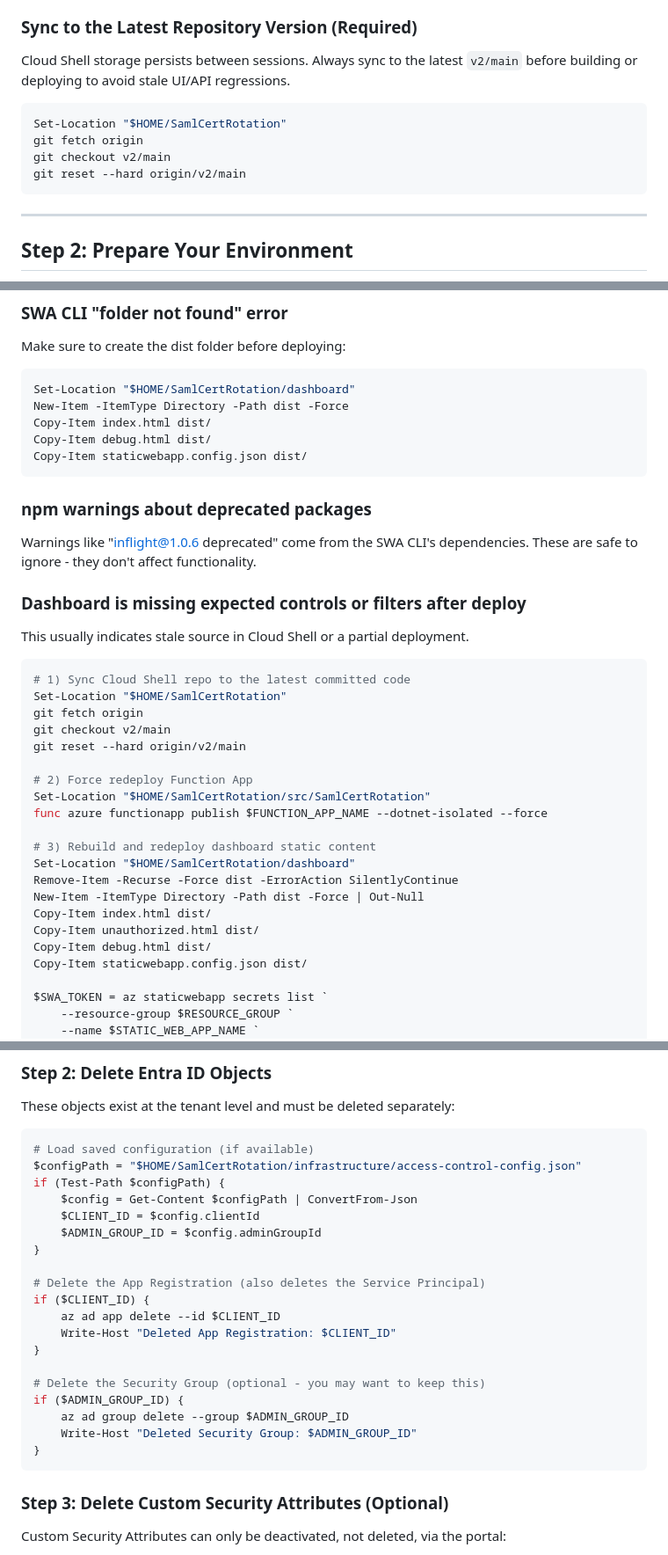
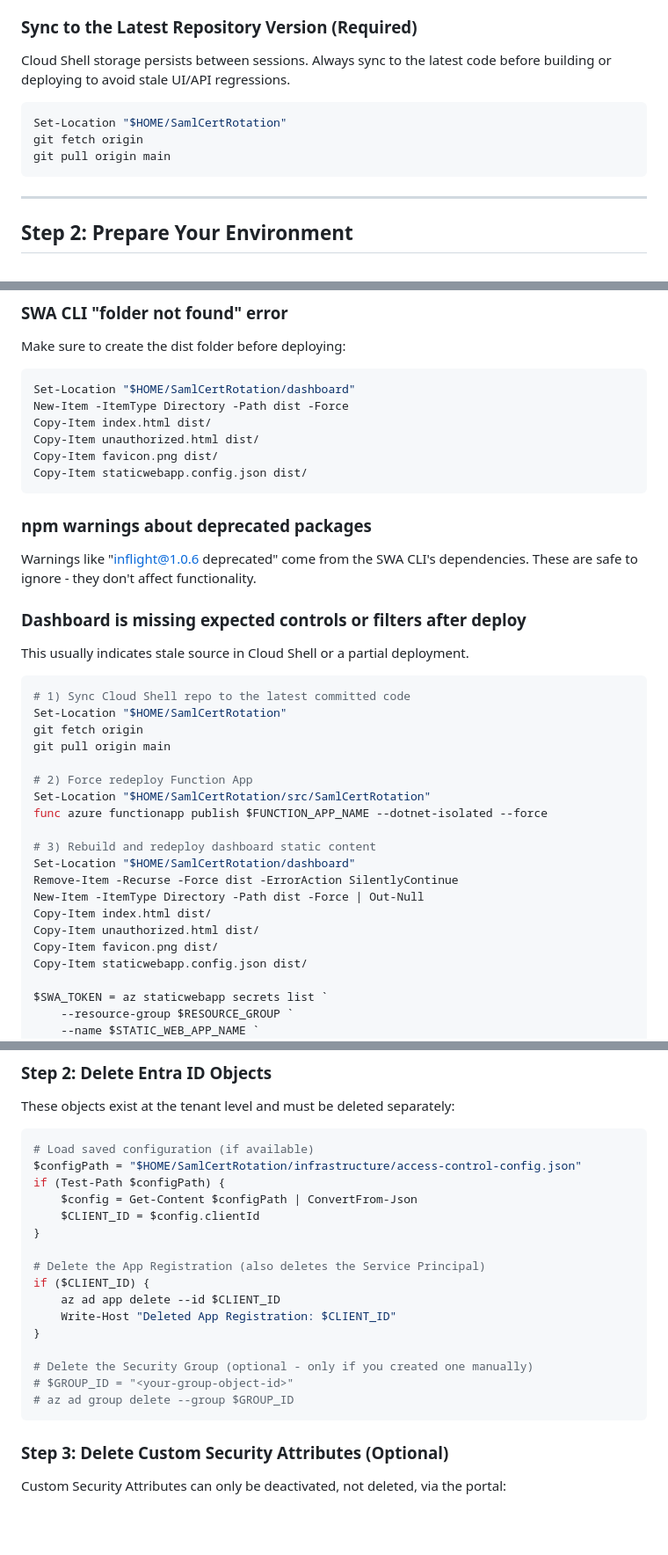
Before and after one commit to JeffBley/SamlCertRotation, a Markdown page: DEPLOYMENT_GUIDE.md, 3 parts joined by grey strips. Shown at 88% size. GitHub-like rendering; blank space fills up the shorter version.

````diff
--- a/DEPLOYMENT_GUIDE.md
+++ b/DEPLOYMENT_GUIDE.md
@@ -65,13 +65,12 @@ You should see:
 
 ### Sync to the Latest Repository Version (Required)
 
-Cloud Shell storage persists between sessions. Always sync to the latest `v2/main` before building or deploying to avoid stale UI/API regressions.
+Cloud Shell storage persists between sessions. Always sync to the latest code before building or deploying to avoid stale UI/API regressions.
 
 ```powershell
 Set-Location "$HOME/SamlCertRotation"
 git fetch origin
-git checkout v2/main
-git reset --hard origin/v2/main
+git pull origin main
 ```
 
 ---
@@ -1057,7 +1056,8 @@ Make sure to create the dist folder before deploying:
 Set-Location "$HOME/SamlCertRotation/dashboard"
 New-Item -ItemType Directory -Path dist -Force
 Copy-Item index.html dist/
-Copy-Item debug.html dist/
+Copy-Item unauthorized.html dist/
+Copy-Item favicon.png dist/
 Copy-Item staticwebapp.config.json dist/
 ```
 
@@ -1074,8 +1074,7 @@ This usually indicates stale source in Cloud Shell or a partial deployment.
 # 1) Sync Cloud Shell repo to the latest committed code
 Set-Location "$HOME/SamlCertRotation"
 git fetch origin
-git checkout v2/main
-git reset --hard origin/v2/main
+git pull origin main
 
 # 2) Force redeploy Function App
 Set-Location "$HOME/SamlCertRotation/src/SamlCertRotation"
@@ -1087,7 +1086,7 @@ Remove-Item -Recurse -Force dist -ErrorAction SilentlyContinue
 New-Item -ItemType Directory -Path dist -Force | Out-Null
 Copy-Item index.html dist/
 Copy-Item unauthorized.html dist/
-Copy-Item debug.html dist/
+Copy-Item favicon.png dist/
 Copy-Item staticwebapp.config.json dist/
 
 $SWA_TOKEN = az staticwebapp secrets list `
@@ -1418,7 +1417,6 @@ $configPath = "$HOME/SamlCertRotation/infrastructure/access-control-config.json"
 if (Test-Path $configPath) {
     $config = Get-Content $configPath | ConvertFrom-Json
     $CLIENT_ID = $config.clientId
-    $ADMIN_GROUP_ID = $config.adminGroupId
 }
 
 # Delete the App Registration (also deletes the Service Principal)
@@ -1427,11 +1425,9 @@ if ($CLIENT_ID) {
     Write-Host "Deleted App Registration: $CLIENT_ID"
 }
 
-# Delete the Security Group (optional - you may want to keep this)
-if ($ADMIN_GROUP_ID) {
-    az ad group delete --group $ADMIN_GROUP_ID
-    Write-Host "Deleted Security Group: $ADMIN_GROUP_ID"
-}
+# Delete the Security Group (optional - only if you created one manually)
+# $GROUP_ID = "<your-group-object-id>"
+# az ad group delete --group $GROUP_ID
 ```
 
 ### Step 3: Delete Custom Security Attributes (Optional)
````
Also changed, not shown: other parts of DEPLOYMENT_GUIDE.md (+2 -2 lines), README.md (+7 -2 lines).
